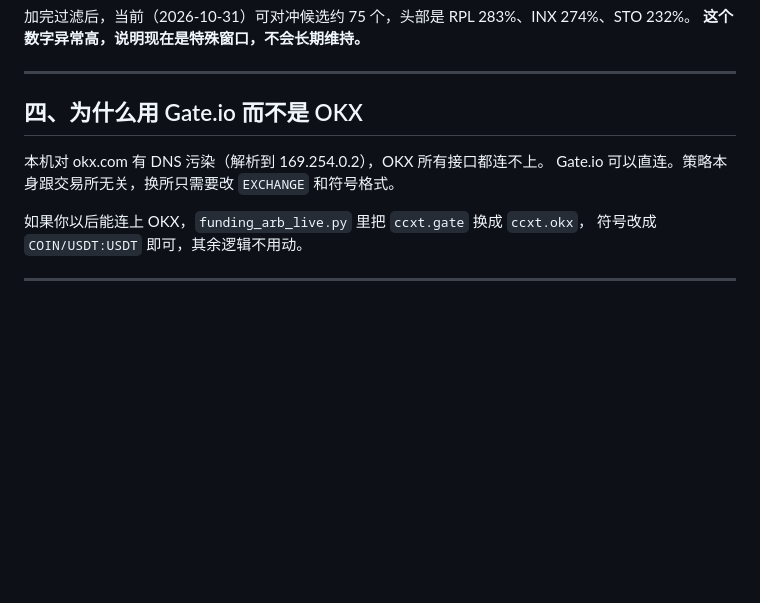
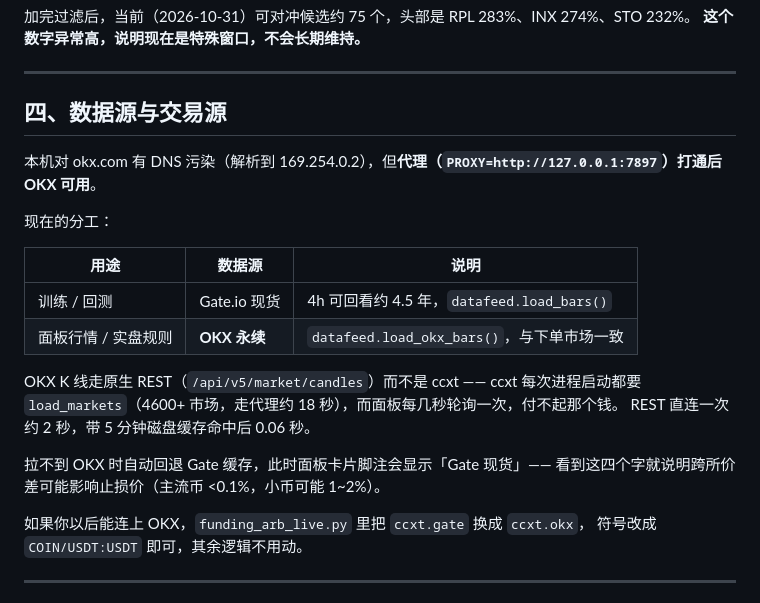
Before and after one commit to Honey-Xin/okxx, a Markdown page: okx_quant/README.md, the part around the change. Rendered like a GitHub page; blank space fills up the shorter version.

Commit message:
feat: K line from OKX swap (same market as orders); REST instead of ccxt

```diff
--- a/okx_quant/README.md
+++ b/okx_quant/README.md
@@ -166,10 +166,23 @@ python funding_arb_live.py close --coin RPL
 
 ---
 
-## 四、为什么用 Gate.io 而不是 OKX
+## 四、数据源与交易源
 
-本机对 okx.com 有 DNS 污染（解析到 169.254.0.2），OKX 所有接口都连不上。
-Gate.io 可以直连。策略本身跟交易所无关，换所只需要改 `EXCHANGE` 和符号格式。
+本机对 okx.com 有 DNS 污染（解析到 169.254.0.2），但**代理（`PROXY=http://127.0.0.1:7897`）打通后 OKX 可用**。
+
+现在的分工：
+
+| 用途 | 数据源 | 说明 |
+|---|---|---|
+| 训练 / 回测 | Gate.io 现货 | 4h 可回看约 4.5 年，`datafeed.load_bars()` |
+| 面板行情 / 实盘规则 | **OKX 永续** | `datafeed.load_okx_bars()`，与下单市场一致 |
+
+OKX K 线走原生 REST（`/api/v5/market/candles`）而不是 ccxt —— ccxt 每次进程启动都要
+`load_markets`（4600+ 市场，走代理约 18 秒），而面板每几秒轮询一次，付不起那个钱。
+REST 直连一次约 2 秒，带 5 分钟磁盘缓存命中后 0.06 秒。
+
+拉不到 OKX 时自动回退 Gate 缓存，此时面板卡片脚注会显示「Gate 现货」——
+看到这四个字就说明跨所价差可能影响止损价（主流币 <0.1%，小币可能 1~2%）。
 
 如果你以后能连上 OKX，`funding_arb_live.py` 里把 `ccxt.gate` 换成 `ccxt.okx`，
 符号改成 `COIN/USDT:USDT` 即可，其余逻辑不用动。
```
Also changed, not shown: README.md (+2 -2 lines), quant-panel/preview/panel.png, 14 other files.
